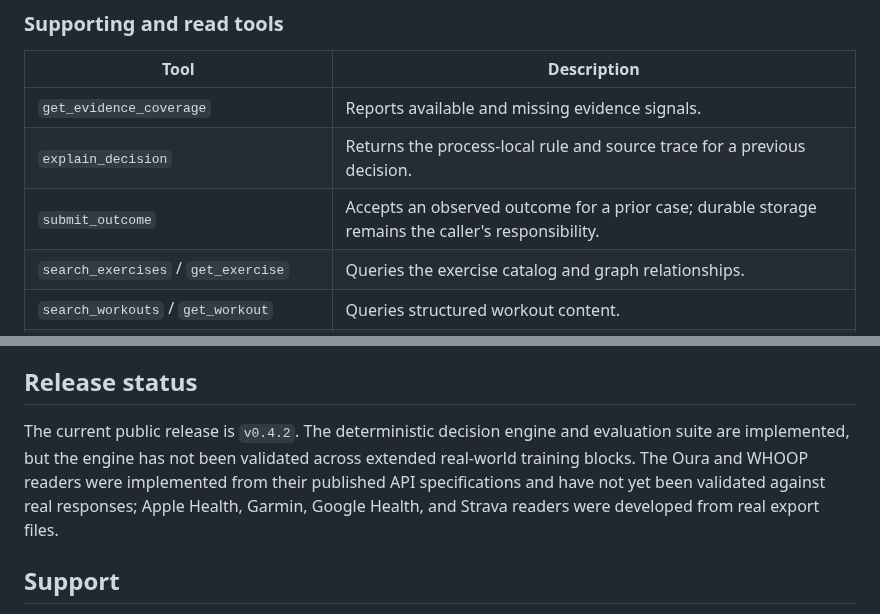
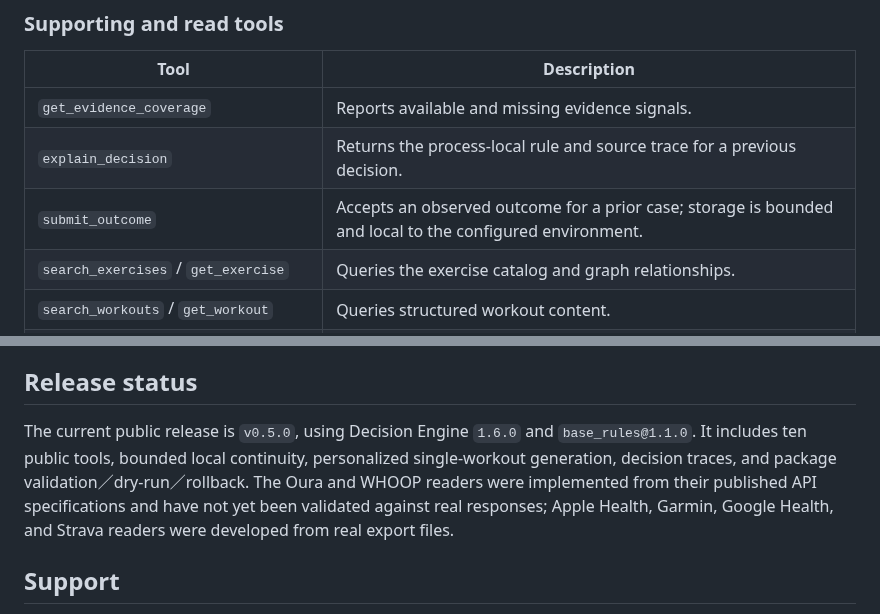
Before and after one commit to henryyeh182/evidra, a Markdown page: README.md, 2 parts joined by grey strips. GitHub-like rendering.

Commit message:
Prepare public docs for Pacevera v0.5.0

```diff
--- a/README.md
+++ b/README.md
@@ -75,7 +75,7 @@ Decision intent and resulting action are separate fields. The same intent may pr
 |---|---|
 | `get_evidence_coverage` | Reports available and missing evidence signals. |
 | `explain_decision` | Returns the process-local rule and source trace for a previous decision. |
-| `submit_outcome` | Accepts an observed outcome for a prior case; durable storage remains the caller's responsibility. |
+| `submit_outcome` | Accepts an observed outcome for a prior case; storage is bounded and local to the configured environment. |
 | `search_exercises` / `get_exercise` | Queries the exercise catalog and graph relationships. |
 | `search_workouts` / `get_workout` | Queries structured workout content. |
 | `get_user_profile` | Returns caller-supplied user constraints and training settings. |
@@ -158,7 +158,7 @@ Claude Desktop and other local MCP hosts are supported through the desktop exten
 
 ## Release status
 
-The current public release is `v0.4.2`. The deterministic decision engine and evaluation suite are implemented, but the engine has not been validated across extended real-world training blocks. The Oura and WHOOP readers were implemented from their published API specifications and have not yet been validated against real responses; Apple Health, Garmin, Google Health, and Strava readers were developed from real export files.
+The current public release is `v0.5.0`, using Decision Engine `1.6.0` and `base_rules@1.1.0`. It includes ten public tools, bounded local continuity, personalized single-workout generation, decision traces, and package validation／dry-run／rollback. The Oura and WHOOP readers were implemented from their published API specifications and have not yet been validated against real responses; Apple Health, Garmin, Google Health, and Strava readers were developed from real export files.
 
 ## Support
 
```
Also changed, not shown: PRIVACY.md (+8 -4 lines).
